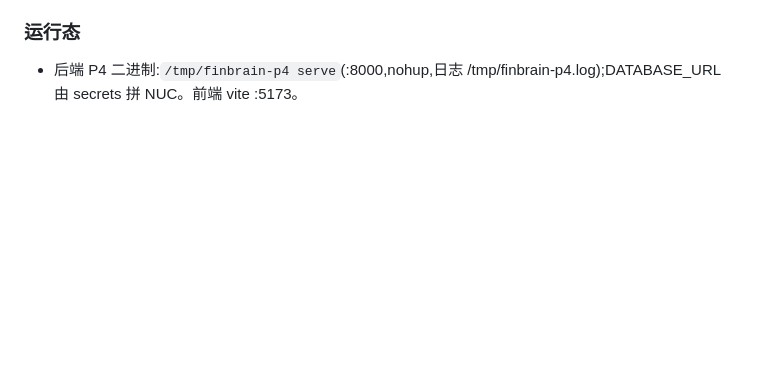
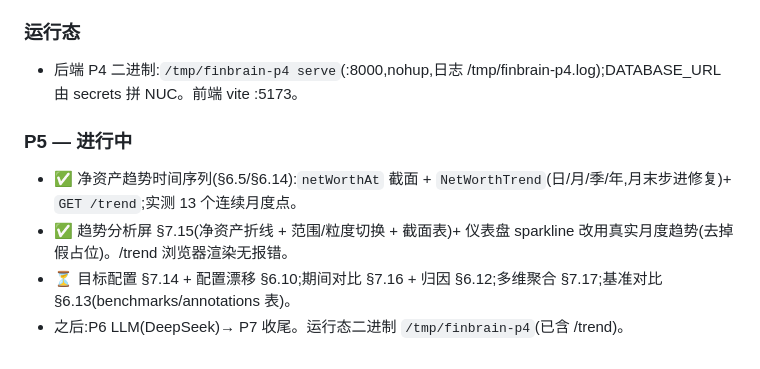
Before and after one commit to panda4096/homelab, a Markdown page: finbrain/docs/PLAN_P4_P7.md, the part around the change. GitHub-like rendering; blank space fills up the shorter version.

Commit message:
docs(finbrain): P5 trend progress log

```diff
--- a/finbrain/docs/PLAN_P4_P7.md
+++ b/finbrain/docs/PLAN_P4_P7.md
@@ -114,3 +114,9 @@ NL 录入抽取正确并经确认落库；NL 查询沙箱不可越权写/读非
 
 ### 运行态
 - 后端 P4 二进制:`/tmp/finbrain-p4 serve`(:8000,nohup,日志 /tmp/finbrain-p4.log);DATABASE_URL 由 secrets 拼 NUC。前端 vite :5173。
+
+### P5 — 进行中
+- ✅ 净资产趋势时间序列(§6.5/§6.14):`netWorthAt` 截面 + `NetWorthTrend`(日/月/季/年,月末步进修复)+ `GET /trend`;实测 13 个连续月度点。
+- ✅ 趋势分析屏 §7.15(净资产折线 + 范围/粒度切换 + 截面表)+ 仪表盘 sparkline 改用真实月度趋势(去掉假占位)。/trend 浏览器渲染无报错。
+- ⏳ 目标配置 §7.14 + 配置漂移 §6.10;期间对比 §7.16 + 归因 §6.12;多维聚合 §7.17;基准对比 §6.13(benchmarks/annotations 表)。
+- 之后:P6 LLM(DeepSeek)→ P7 收尾。运行态二进制 `/tmp/finbrain-p4`(已含 /trend)。
```
